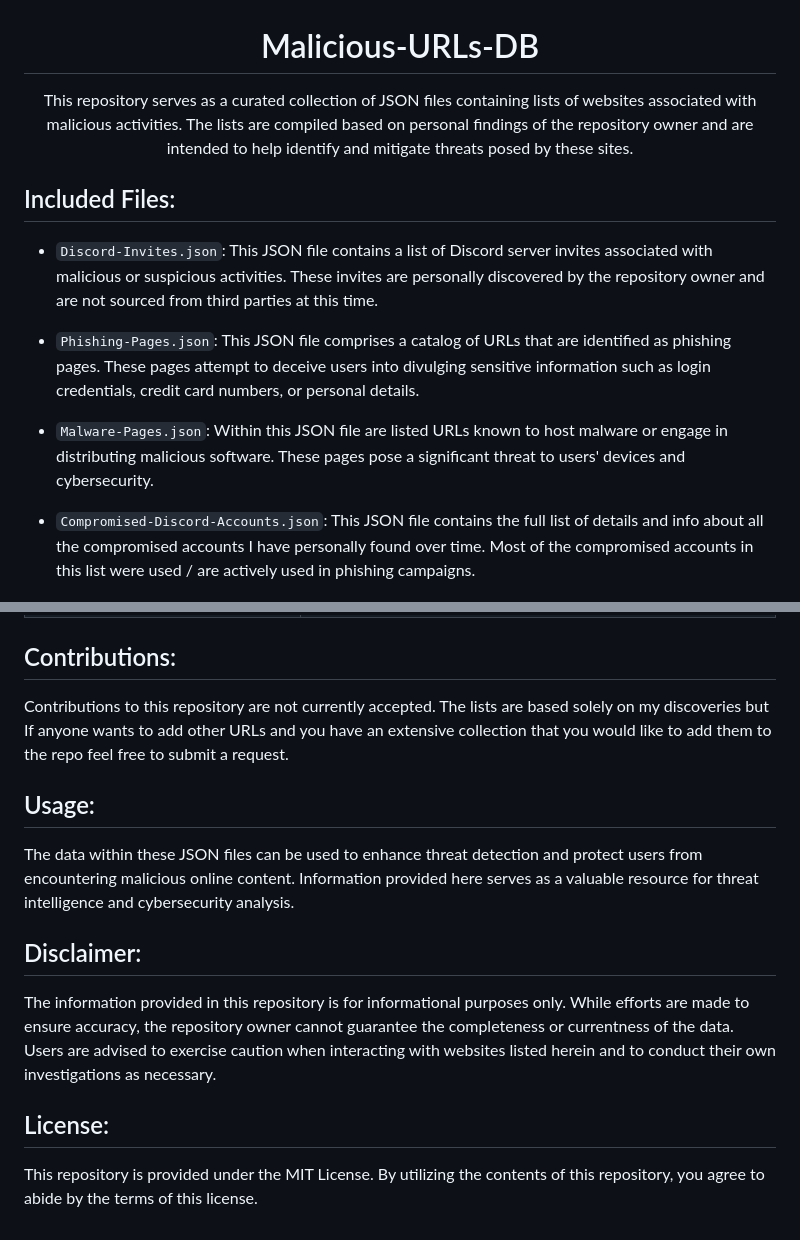
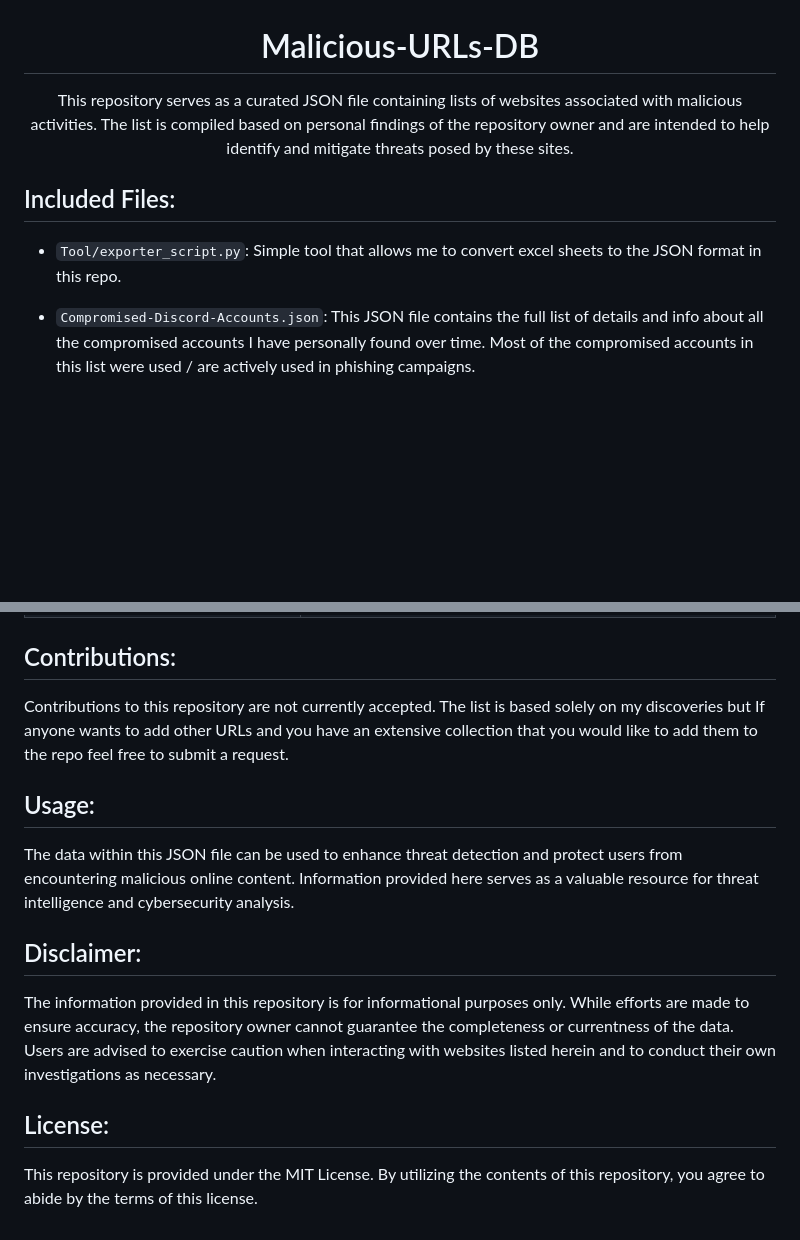
Before and after one commit to ThatSINEWAVE/Malicious-URLs-DB, a Markdown page: README.md, 2 parts joined by grey strips. Drawn GitHub-style; blank space fills up the shorter version.

```diff
--- a/README.md
+++ b/README.md
@@ -2,17 +2,14 @@
 
 # Malicious-URLs-DB
 
-This repository serves as a curated collection of JSON files containing lists of websites associated with malicious activities. The lists are compiled based on personal findings of the repository owner and are intended to help identify and mitigate threats posed by these sites.
+This repository serves as a curated JSON file containing lists of websites associated with malicious activities.
+The list is compiled based on personal findings of the repository owner and are intended to help identify and mitigate threats posed by these sites.
 
 </div>
 
 ## Included Files:
 
-- `Discord-Invites.json`: This JSON file contains a list of Discord server invites associated with malicious or suspicious activities. These invites are personally discovered by the repository owner and are not sourced from third parties at this time.
-
-- `Phishing-Pages.json`: This JSON file comprises a catalog of URLs that are identified as phishing pages. These pages attempt to deceive users into divulging sensitive information such as login credentials, credit card numbers, or personal details.
-
-- `Malware-Pages.json`: Within this JSON file are listed URLs known to host malware or engage in distributing malicious software. These pages pose a significant threat to users' devices and cybersecurity.
+- `Tool/exporter_script.py`: Simple tool that allows me to convert excel sheets to the JSON format in this repo.
 
 - `Compromised-Discord-Accounts.json`: This JSON file contains the full list of details and info about all the compromised accounts I have personally found over time. Most of the compromised accounts in this list were used / are actively used in phishing campaigns.
 
@@ -49,16 +46,21 @@ This repository serves as a curated collection of JSON files containing lists of
 
 ## Contributions:
 
-Contributions to this repository are not currently accepted. The lists are based solely on my discoveries but If anyone wants to add other URLs and you have an extensive collection that you would like to add them to the repo feel free to submit a request.
+Contributions to this repository are not currently accepted.
+The list is based solely on my discoveries but If anyone wants to add other URLs and you have an extensive collection that you would like to add them to the repo feel free to submit a request.
 
 ## Usage:
 
-The data within these JSON files can be used to enhance threat detection and protect users from encountering malicious online content. Information provided here serves as a valuable resource for threat intelligence and cybersecurity analysis.
+The data within this JSON file can be used to enhance threat detection and protect users from encountering malicious online content.
+Information provided here serves as a valuable resource for threat intelligence and cybersecurity analysis.
 
 ## Disclaimer:
 
-The information provided in this repository is for informational purposes only. While efforts are made to ensure accuracy, the repository owner cannot guarantee the completeness or currentness of the data. Users are advised to exercise caution when interacting with websites listed herein and to conduct their own investigations as necessary.
+The information provided in this repository is for informational purposes only.
+While efforts are made to ensure accuracy, the repository owner cannot guarantee the completeness or currentness of the data.
+Users are advised to exercise caution when interacting with websites listed herein and to conduct their own investigations as necessary.
 
 ## License:
 
-This repository is provided under the MIT License. By utilizing the contents of this repository, you agree to abide by the terms of this license.
+This repository is provided under the MIT License.
+By utilizing the contents of this repository, you agree to abide by the terms of this license.
```
